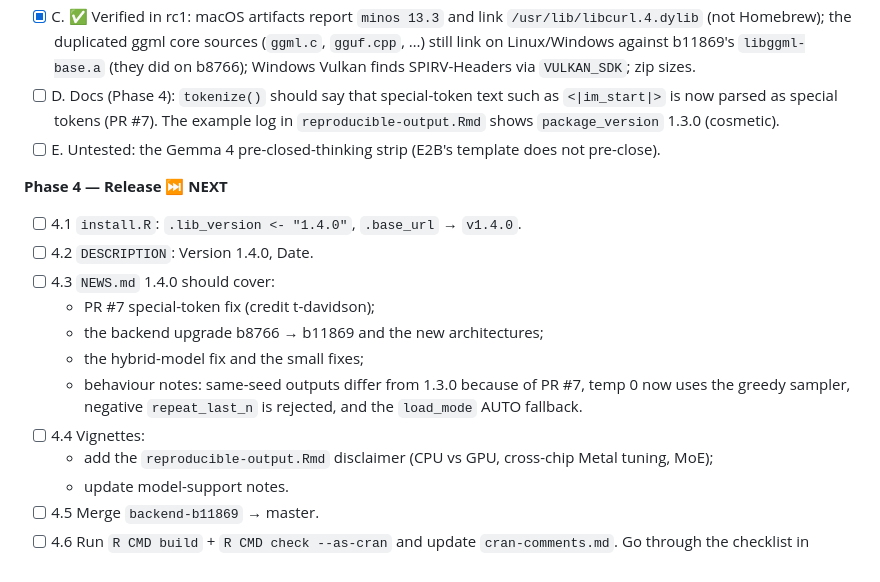
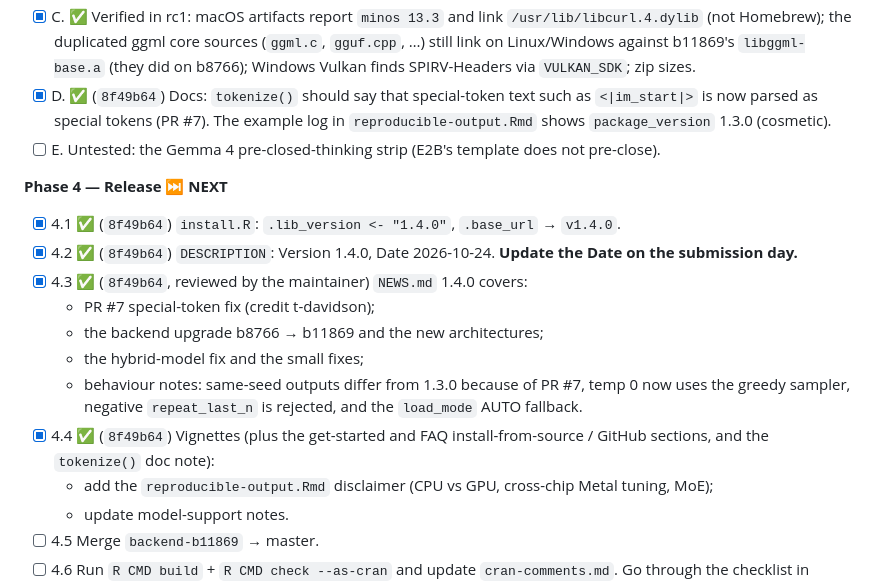
Before and after one commit to EddieYang211/localLLM, a Markdown page: update_future.md, the part around the change. GitHub-like rendering.

Commit message:
Mark Phase 4.1-4.4 done in upgrade plan
Co-Authored-By: Claude Opus 5.5 <noreply@anthropic.com>

```diff
--- a/update_future.md
+++ b/update_future.md
@@ -610,18 +610,18 @@ None of fixes 1–4 changes what our code does: they rename or re-wrap the same
 - [x] **F. ✅ FIXED (`a2ff6c7`): `-DCMAKE_OSX_DEPLOYMENT_TARGET=13.3` added to both macOS CI builds. A local build with it reports minos 13.3. macOS minimum OS version used to be whatever the CI runner had.** The released 1.3.0 dylibs report `LC_BUILD_VERSION minos` **14.0** (arm64, built on macos-14) and **15.0** (x86_64, built on macos-15-intel), because `release-builder.yml` never sets `CMAKE_OSX_DEPLOYMENT_TARGET`. Intel Macs from 2017 and earlier cannot run macOS 15. The exact failure on an older OS is not verified (no older Mac available): load failure, or missing APIs at runtime. Upstream's macOS release sets `-DCMAKE_OSX_DEPLOYMENT_TARGET=13.3` for both arches. Add the same to both macOS entries and check `otool -l … | grep minos` on the rc artifacts.
 - [x] **G. ✅ FIXED (`a2ff6c7`). Teardown logs at `verbosity = 0`.** `restore_log_callback()` reset to llama.cpp's default logger (all levels) when `model_load()`/`context_create()` returned, so contexts/models freed later by R finalizers printed `~llama_context: … compute buffer size …` (DEBUG) and `ggml_metal_free: deallocating` (INFO). Now the call's verbosity is kept, as `generate()` already did; background logging follows the most recent verbosity. At R exit after load only: verbosity 0/1 → 0 lines, 2 → 1, 3 → 4.
 - [x] C. ✅ Verified in rc1: macOS artifacts report `minos 13.3` and link `/usr/lib/libcurl.4.dylib` (not Homebrew); the duplicated ggml core sources (`ggml.c`, `gguf.cpp`, …) still link on Linux/Windows against b11869's `libggml-base.a` (they did on b8766); Windows Vulkan finds SPIRV-Headers via `VULKAN_SDK`; zip sizes.
-- [ ] D. Docs (Phase 4): `tokenize()` should say that special-token text such as `<|im_start|>` is now parsed as special tokens (PR #7). The example log in `reproducible-output.Rmd` shows `package_version` 1.3.0 (cosmetic).
+- [x] D. ✅ (`8f49b64`) Docs: `tokenize()` should say that special-token text such as `<|im_start|>` is now parsed as special tokens (PR #7). The example log in `reproducible-output.Rmd` shows `package_version` 1.3.0 (cosmetic).
 - [ ] E. Untested: the Gemma 4 pre-closed-thinking strip (E2B's template does not pre-close).
 
 **Phase 4 — Release ⏭ NEXT**
-- [ ] 4.1 `install.R`: `.lib_version <- "1.4.0"`, `.base_url` → `v1.4.0`.
-- [ ] 4.2 `DESCRIPTION`: Version 1.4.0, Date.
-- [ ] 4.3 `NEWS.md` 1.4.0 should cover:
+- [x] 4.1 ✅ (`8f49b64`) `install.R`: `.lib_version <- "1.4.0"`, `.base_url` → `v1.4.0`.
+- [x] 4.2 ✅ (`8f49b64`) `DESCRIPTION`: Version 1.4.0, Date 2026-10-24. **Update the Date on the submission day.**
+- [x] 4.3 ✅ (`8f49b64`, reviewed by the maintainer) `NEWS.md` 1.4.0 covers:
   - PR #7 special-token fix (credit t-davidson);
   - the backend upgrade b8766 → b11869 and the new architectures;
   - the hybrid-model fix and the small fixes;
   - behaviour notes: same-seed outputs differ from 1.3.0 because of PR #7, temp 0 now uses the greedy sampler, negative `repeat_last_n` is rejected, and the `load_mode` AUTO fallback.
-- [ ] 4.4 Vignettes:
+- [x] 4.4 ✅ (`8f49b64`) Vignettes (plus the get-started and FAQ install-from-source / GitHub sections, and the `tokenize()` doc note):
   - add the `reproducible-output.Rmd` disclaimer (CPU vs GPU, cross-chip Metal tuning, MoE);
   - update model-support notes.
 - [ ] 4.5 Merge `backend-b11869` → master.
```
